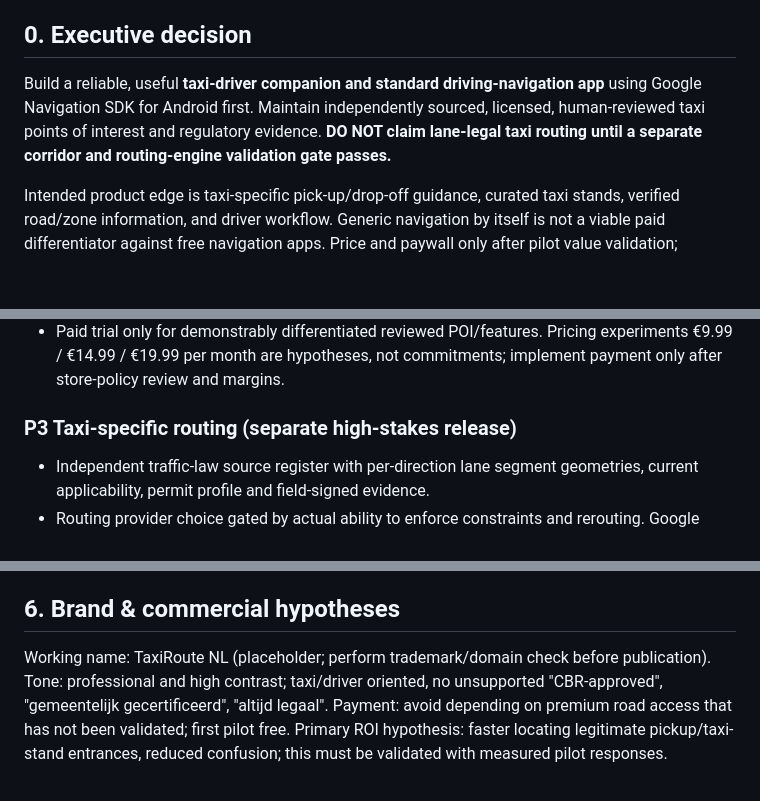
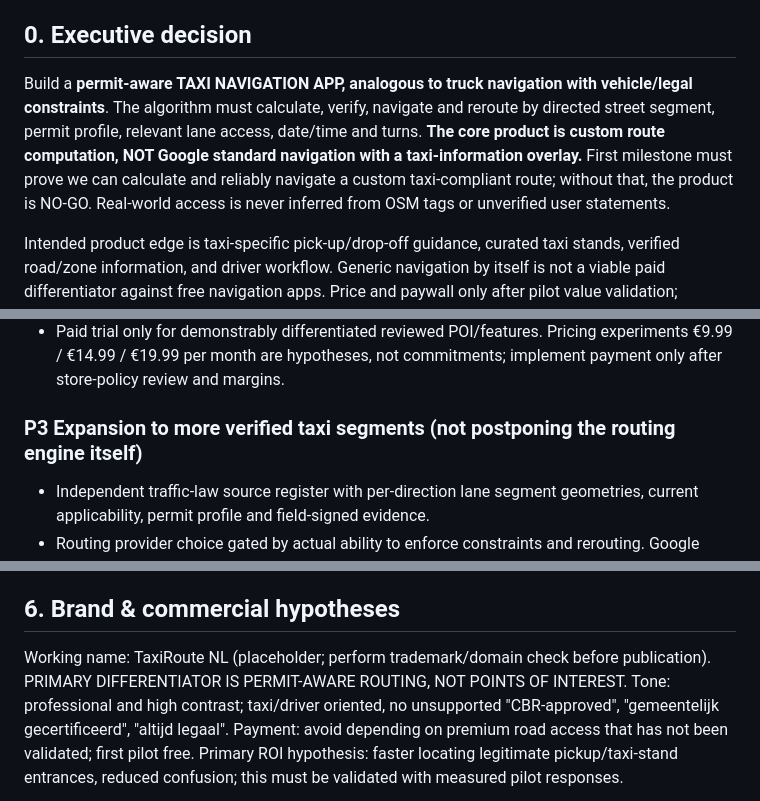
Before and after one commit to ecombro/g, a Markdown page: taxi-navigation/PRODUCT_SPEC.md, 3 parts joined by grey strips. Drawn GitHub-style; blank space fills up the shorter version.

```diff
--- a/taxi-navigation/PRODUCT_SPEC.md
+++ b/taxi-navigation/PRODUCT_SPEC.md
@@ -6,7 +6,7 @@ Language: Dutch user interface; English internal code/docs where useful.
 Scope: independent Android taxi-driver navigation app; initial Netherlands / Amsterdam pilot.
 
 ## 0. Executive decision
-Build a reliable, useful **taxi-driver companion and standard driving-navigation app** using Google Navigation SDK for Android first. Maintain independently sourced, licensed, human-reviewed taxi points of interest and regulatory evidence. **DO NOT claim lane-legal taxi routing until a separate corridor and routing-engine validation gate passes.**
+Build a **permit-aware TAXI NAVIGATION APP, analogous to truck navigation with vehicle/legal constraints**. The algorithm must calculate, verify, navigate and reroute by directed street segment, permit profile, relevant lane access, date/time and turns. **The core product is custom route computation, NOT Google standard navigation with a taxi-information overlay.** First milestone must prove we can calculate and reliably navigate a custom taxi-compliant route; without that, the product is NO-GO. Real-world access is never inferred from OSM tags or unverified user statements.
 
 Intended product edge is taxi-specific pick-up/drop-off guidance, curated taxi stands, verified road/zone information, and driver workflow. Generic navigation by itself is not a viable paid differentiator against free navigation apps. Price and paywall only after pilot value validation; payment is not in first technical milestone.
 
@@ -52,7 +52,7 @@ J8. Driving: non-essential menus disabled, no editing/reports while moving, clea
 - KPI: repeat weekly use, percentage valid pickup points, route errors, reports, support cost, navigation spend per active driver, willingness to pay. Interview users not only clicks.
 - Paid trial only for demonstrably differentiated reviewed POI/features. Pricing experiments €9.99 / €14.99 / €19.99 per month are hypotheses, not commitments; implement payment only after store-policy review and margins.
 
-### P3 Taxi-specific routing (separate high-stakes release)
+### P3 Expansion to more verified taxi segments (not postponing the routing engine itself)
 - Independent traffic-law source register with per-direction lane segment geometries, current applicability, permit profile and field-signed evidence.
 - Routing provider choice gated by actual ability to enforce constraints and rerouting. Google Navigation SDK cannot accept arbitrary custom polylines; separate external-route/navigation architecture may be required.
 - Route compliance checks must match road lanes/directions, not naive line intersection between tram track and a road polyline. Unknown never counts as allowed; prevent false confidence and provide standard-road fallback only when normal driving route remains valid.
@@ -72,7 +72,7 @@ J8. Driving: non-essential menus disabled, no editing/reports while moving, clea
 10. Admin dashboard (internal only, no in-drive access).
 
 ## 6. Brand & commercial hypotheses
-Working name: TaxiRoute NL (placeholder; perform trademark/domain check before publication).
+Working name: TaxiRoute NL (placeholder; perform trademark/domain check before publication). PRIMARY DIFFERENTIATOR IS PERMIT-AWARE ROUTING, NOT POINTS OF INTEREST.
 Tone: professional and high contrast; taxi/driver oriented, no unsupported "CBR-approved", "gemeentelijk gecertificeerd", "altijd legaal".
 Payment: avoid depending on premium road access that has not been validated; first pilot free.
 Primary ROI hypothesis: faster locating legitimate pickup/taxi-stand entrances, reduced confusion; this must be validated with measured pilot responses.
```
Also changed, not shown: other parts of taxi-navigation/PRODUCT_SPEC.md (+15 -12 lines).
